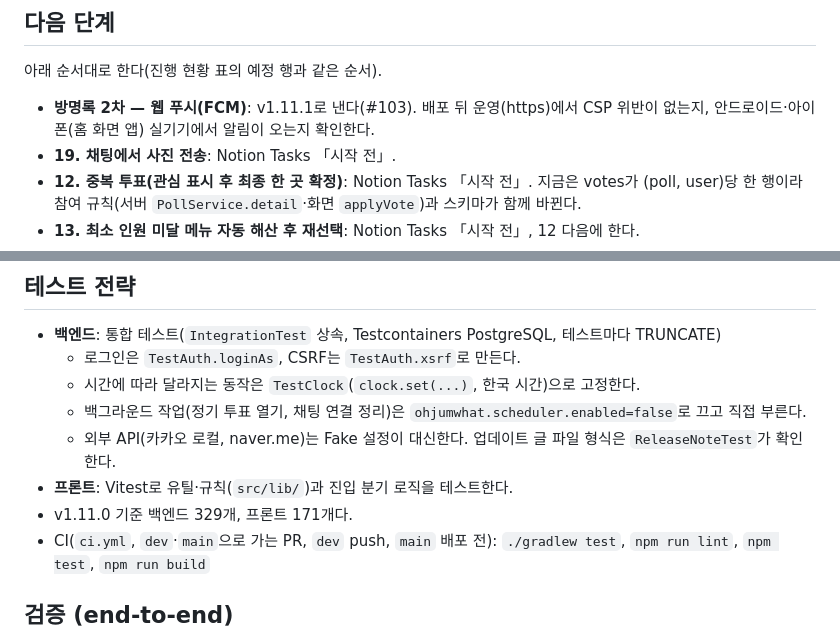
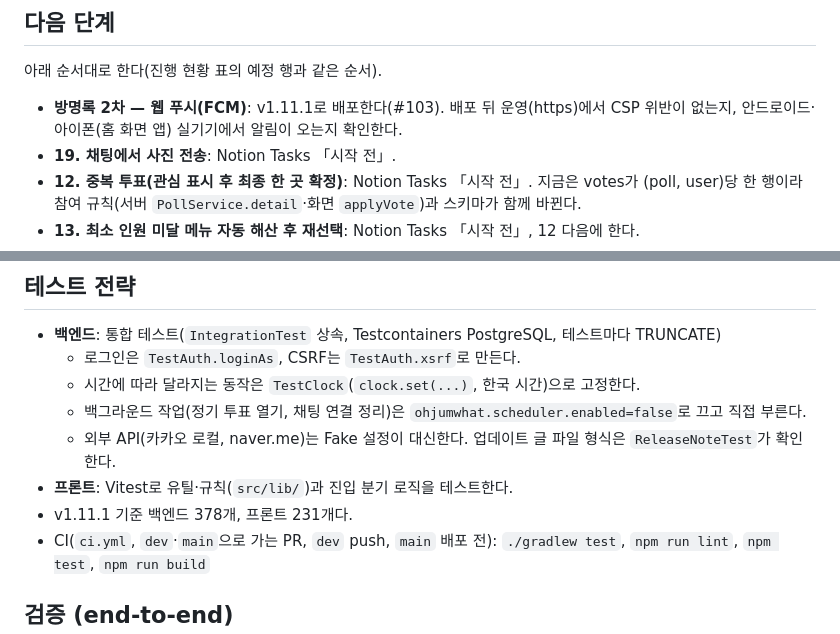
Before and after one commit to MaTuna01/OhJumWhat, a Markdown page: docs/PLAN.md, 2 parts joined by grey strips. Rendered like a GitHub page.

```diff
--- a/docs/PLAN.md
+++ b/docs/PLAN.md
@@ -206,7 +206,7 @@ ohjumwhat/
 ## 다음 단계
 아래 순서대로 한다(진행 현황 표의 예정 행과 같은 순서).
 
-- **방명록 2차 — 웹 푸시(FCM)**: v1.11.1로 낸다(#103). 배포 뒤 운영(https)에서 CSP 위반이 없는지, 안드로이드·아이폰(홈 화면 앱) 실기기에서 알림이 오는지 확인한다.
+- **방명록 2차 — 웹 푸시(FCM)**: v1.11.1로 배포한다(#103). 배포 뒤 운영(https)에서 CSP 위반이 없는지, 안드로이드·아이폰(홈 화면 앱) 실기기에서 알림이 오는지 확인한다.
 - **19. 채팅에서 사진 전송**: Notion Tasks 「시작 전」.
 - **12. 중복 투표(관심 표시 후 최종 한 곳 확정)**: Notion Tasks 「시작 전」. 지금은 votes가 (poll, user)당 한 행이라 참여 규칙(서버 `PollService.detail`·화면 `applyVote`)과 스키마가 함께 바뀐다.
 - **13. 최소 인원 미달 메뉴 자동 해산 후 재선택**: Notion Tasks 「시작 전」, 12 다음에 한다.
@@ -219,7 +219,7 @@ ohjumwhat/
   - 백그라운드 작업(정기 투표 열기, 채팅 연결 정리)은 `ohjumwhat.scheduler.enabled=false`로 끄고 직접 부른다.
   - 외부 API(카카오 로컬, naver.me)는 Fake 설정이 대신한다. 업데이트 글 파일 형식은 `ReleaseNoteTest`가 확인한다.
 - **프론트**: Vitest로 유틸·규칙(`src/lib/`)과 진입 분기 로직을 테스트한다.
-- v1.11.0 기준 백엔드 329개, 프론트 171개다.
+- v1.11.1 기준 백엔드 378개, 프론트 231개다.
 - CI(`ci.yml`, `dev`·`main`으로 가는 PR, `dev` push, `main` 배포 전): `./gradlew test`, `npm run lint`, `npm test`, `npm run build`
 
 ## 검증 (end-to-end)
```
Also changed, not shown: CHANGELOG.md (+2 -2 lines).
